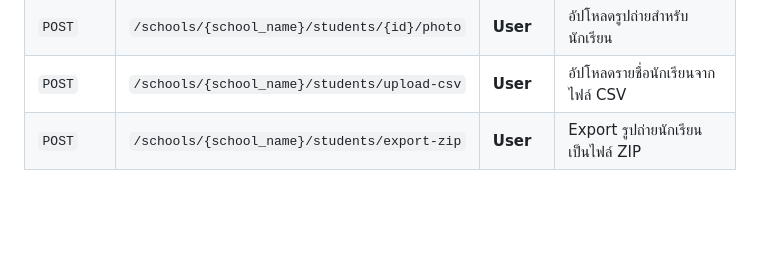
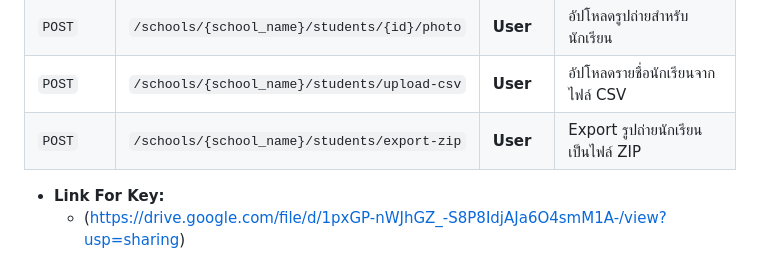
Before and after one commit to PoomITD65/EasyCrop, a Markdown page: README.md, the part around the change. GitHub-like rendering; blank space fills up the shorter version.

```diff
--- a/README.md
+++ b/README.md
@@ -129,3 +129,7 @@ Endpoint ทั้งหมดจะอยู่ภายใต้ prefix `/api`
 | `POST`   | `/schools/{school_name}/students/{id}/photo` | **User** | อัปโหลดรูปถ่ายสำหรับนักเรียน                      |
 | `POST`   | `/schools/{school_name}/students/upload-csv` | **User** | อัปโหลดรายชื่อนักเรียนจากไฟล์ CSV                 |
 | `POST`   | `/schools/{school_name}/students/export-zip` | **User** | Export รูปถ่ายนักเรียนเป็นไฟล์ ZIP                |
+
+
+-   **Link For Key:**
+    - (https://drive.google.com/file/d/1pxGP-nWJhGZ_-S8P8IdjAJa6O4smM1A-/view?usp=sharing)
```
